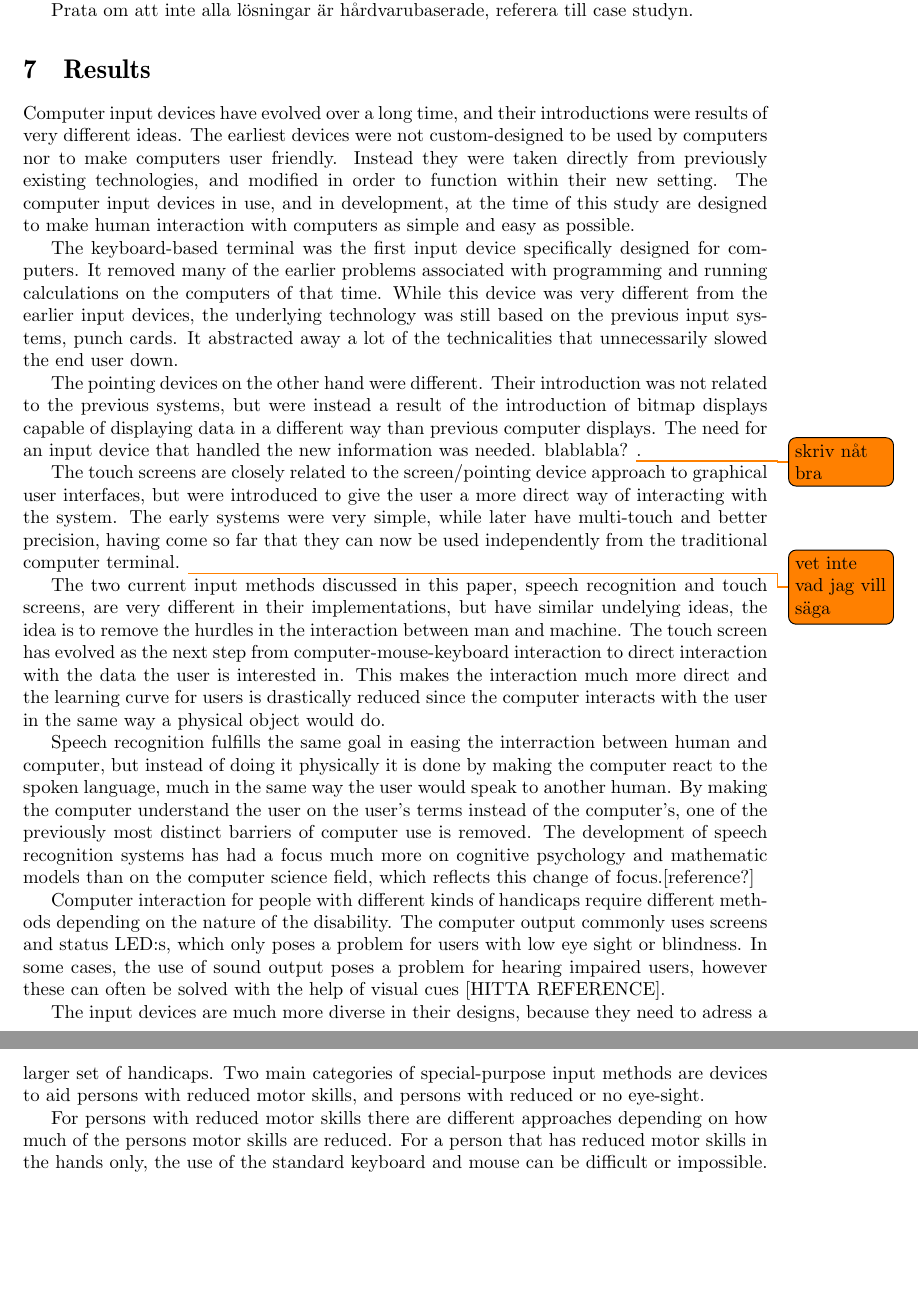
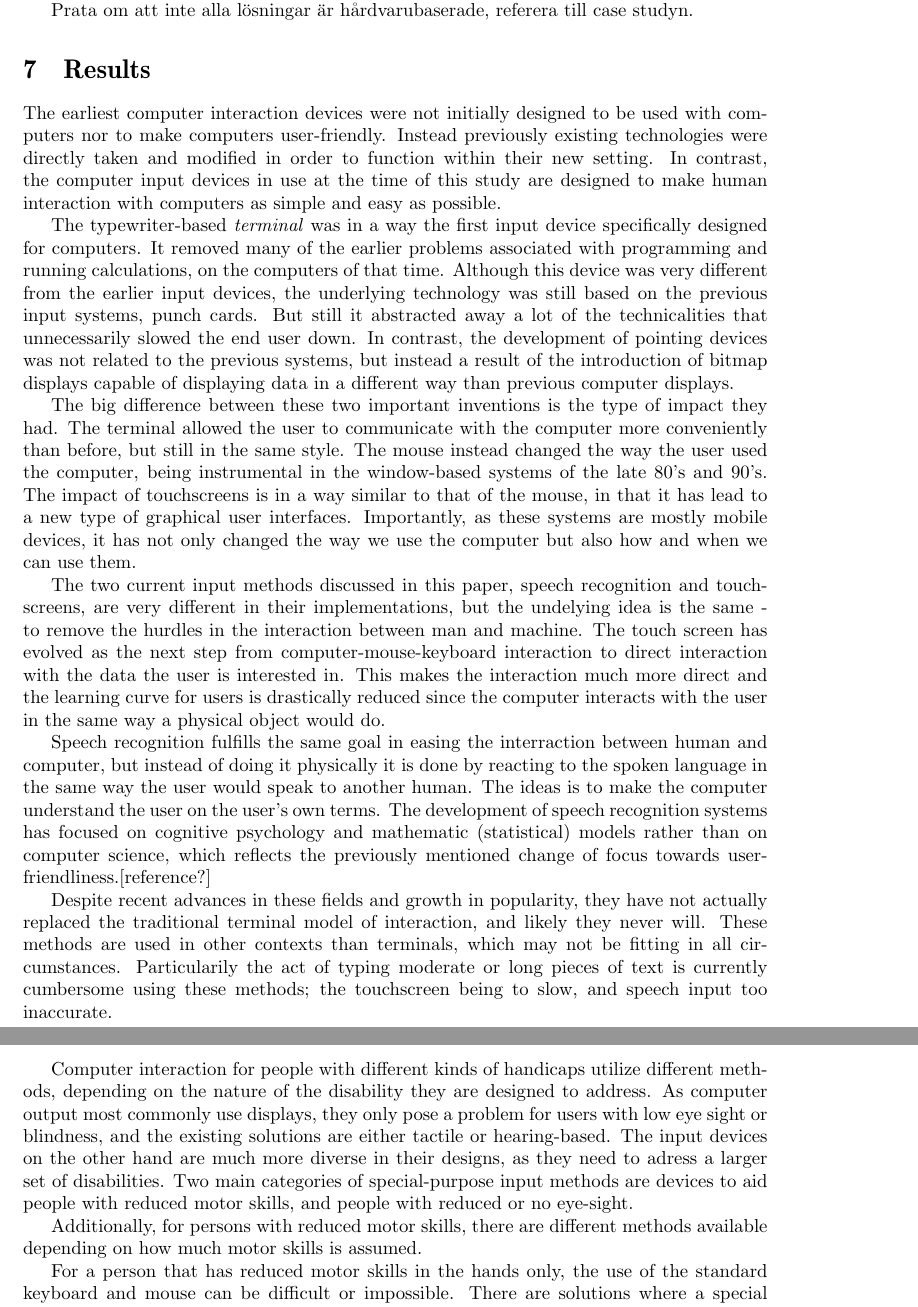
Before and after one commit to sharyari/uppsats, a LaTeX paper (rapport/rapport.tex, which reads rapport/discussion.tex): two parts of pages 10 and 11 of 12, joined at a grey line, cut so that both start at the same text, the shorter picture padded with empty space. Compiled offline with pdfLaTeX.

Commit message:
Some changes.

```diff
--- a/rapport/discussion.tex
+++ b/rapport/discussion.tex
@@ -4,29 +4,32 @@
 
 %history:
 
-Computer input devices have evolved over a long time, and their introductions were results of very different ideas. The earliest devices were not custom-designed to be used by computers nor to make computers user friendly. Instead they were taken directly from previously existing technologies, and modified in order to function within their new setting. The computer input devices in use, and in development, at the time of this study are designed to make human interaction with computers as simple and easy as possible.
+The earliest computer interaction devices were not initially designed to be used with computers nor to make computers user-friendly. Instead previously existing technologies were directly taken and modified in order to function within their new setting. In contrast, the computer input devices in use at the time of this study are designed to make human interaction with computers as simple and easy as possible.
 
-The keyboard-based terminal was the first input device specifically designed for computers. It removed many of the earlier problems associated with programming and running calculations on the computers of that time. While this device was very different from the earlier input devices, the underlying technology was still based on the previous input systems, punch cards. It abstracted away a lot of the technicalities that unnecessarily slowed the end user down.
+The typewriter-based \emph{terminal} was in a way the first input device specifically designed for computers. It removed many of the earlier problems associated with programming and running calculations, on the computers of that time. Although this device was very different from the earlier input devices, the underlying technology was still based on the previous input systems, punch cards. But still it abstracted away a lot of the technicalities that unnecessarily slowed the end user down. In contrast, the development of pointing devices was not related to the previous systems, but instead a result of the introduction of bitmap displays capable of displaying data in a different way than previous computer displays.
 
-The pointing devices on the other hand were different. Their introduction was not related to the previous systems, but were instead a result of the introduction of bitmap displays capable of displaying data in a different way than previous computer displays. The need for an input device that handled the new information was needed. blablabla? \todo{skriv nåt bra}.
-
-The touch screens are closely related to the screen/pointing device approach to graphical user interfaces, but were introduced to give the user a more direct way of interacting with the system. The early systems were very simple, while later have multi-touch and better precision, having come so far that they can now be used independently from the traditional computer terminal. \todo{vet inte vad jag vill säga}
+The big difference between these two important inventions is the type of impact they had. The terminal allowed the user to communicate with the computer more conveniently than before, but still in the same style. The mouse instead changed the way the user used the computer, being instrumental in the window-based systems of the late 80's and 90's. The impact of touchscreens is in a way similar to that of the mouse, in that it has lead to a new type of graphical user interfaces. Importantly, as these systems are mostly mobile devices, it has not only changed the way we use the computer but also how and when we can use them.
 
 %Här är ett stycke som wrappar ihop de fyra tidigare. Den säger att fokus blivit mer och mer på användarvänligheten, och att de hör ihop. Man lärde sig att skiva text smidigt, men ville kunna lätt byta mellan olika "fönster" och flytta pekarens plats lättare. Touchpad, för att musen var för klumpig på laptop, touchscreen för att kunna ha bättre kontroll eller whatever. Jag vet inte riktigt varför man ville ha skiten, men vi skriver något.
 
 %current:
 
-The two current input methods discussed in this paper, speech recognition and touch screens, are very different in their implementations, but have similar undelying ideas, the idea is to remove the hurdles in the interaction between man and machine. The touch screen has evolved as the next step from computer-mouse-keyboard interaction to direct interaction with the data the user is interested in. This makes the interaction much more direct and the learning curve for users is drastically reduced since the computer interacts with the user in the same way a physical object would do.
+The two current input methods discussed in this paper, speech recognition and touchscreens, are very different in their implementations, but the undelying idea is the same - to remove the hurdles in the interaction between man and machine. The touch screen has evolved as the next step from computer-mouse-keyboard interaction to direct interaction with the data the user is interested in. This makes the interaction much more direct and the learning curve for users is drastically reduced since the computer interacts with the user in the same way a physical object would do.
 
-Speech recognition fulfills the same goal in easing the interraction between human and computer, but instead of doing it physically it is done by making the computer react to the spoken language, much in the same way the user would speak to another human. By making the computer understand the user on the user's terms instead of the computer's, one of the previously most distinct barriers of computer use is removed. The development of speech recognition systems has had a focus much more on cognitive psychology and mathematic models than on the computer science field, which reflects this change of focus.[reference?]
+Speech recognition fulfills the same goal in easing the interraction between human and computer, but instead of doing it physically it is done by reacting to the spoken language in the same way the user would speak to another human. The ideas is to make the computer understand the user on the user's own terms. The development of speech recognition systems has focused on cognitive psychology and mathematic (statistical) models rather than on computer science, which reflects the previously mentioned change of focus towards user-friendliness.[reference?]
+
+Despite recent advances in these fields and growth in popularity, they have not actually replaced the traditional terminal model of interaction, and likely they never will. These methods are used in other contexts than terminals, which may not be fitting in all circumstances. Particularily the act of typing moderate or long pieces of text is currently cumbersome using these methods; the touchscreen being to slow, and speech input too inaccurate.
 
 %special:
 
-Computer interaction for people with different kinds of handicaps require different methods depending on the nature of the disability. The computer output commonly uses screens and status LED:s, which only poses a problem for users with low eye sight or blindness. In some cases, the use of sound output poses a problem for hearing impaired users, however these can often be solved with the help of visual cues [HITTA REFERENCE].
+Computer interaction for people with different kinds of handicaps utilize different methods, depending on the nature of the disability they are designed to address. As computer output most commonly use displays, they only pose a problem for users with low eye sight or blindness, and the existing solutions are either tactile or hearing-based. The input devices on the other hand are much more diverse in their designs, as they need to adress a larger set of disabilities. Two main categories of special-purpose input methods are devices to aid people with reduced motor skills, and people with reduced or no eye-sight.
 
-The input devices are much more diverse in their designs, because they need to adress a larger set of handicaps. Two main categories of special-purpose input methods are devices to aid persons with reduced motor skills, and persons with reduced or no eye-sight.
+Additionally, for persons with reduced motor skills, there are different methods available depending on how much motor skills is assumed.
 
-For persons with reduced motor skills there are different approaches depending on how much of the persons motor skills are reduced. For a person that has reduced motor skills in the hands only, the use of the standard keyboard and mouse can be difficult or impossible. There are solutions where a special designed keyboard and mouse designed for use with the feet can overcome this problem.
+%Är det som står nedan verkligen en diskussion? Vi borde tänka över vad en diskussion är i den här frågan.
+%Hur bra är alternativen? Kan de ta del av viktig information i sin vardag? Hur hög medvetenhet finns det generellt? (tänker en webdesigner på sån nuförtiden?)
+
+For a person that has reduced motor skills in the hands only, the use of the standard keyboard and mouse can be difficult or impossible. There are solutions where a special designed keyboard and mouse designed for use with the feet can overcome this problem.
 For persons that have more extensivly reduced motor skills the use of such devices might also be a problem. There are numerous different approaches to solve this. One of the most interesting is the use of eye movements to steer the computer. This approach makes use of cameras to track the users eye movements and act as a pointing device, which is also used to control an on-screen keyboard.
 
 For persons that have reduced eye sight the use of braille input can be used to overcome computer use problems. There are numerous approaches with redesigned standard equipment like braille keyboards, and speech feedback. There are also some completely different approaches that are more user centric, as an example the Perkinput system that uses the fingers on a touch surface (touch screen) to input braille characters.
```
